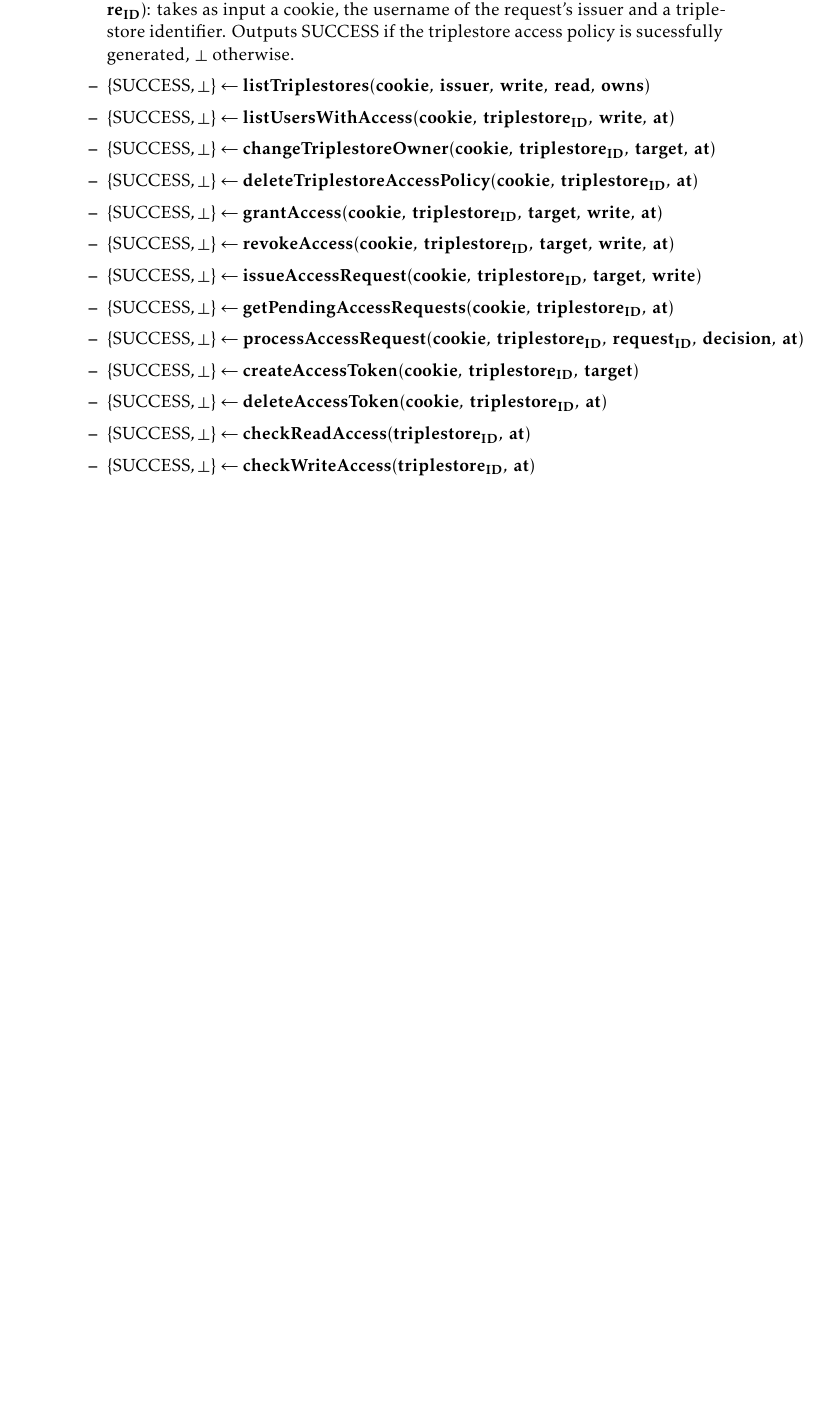
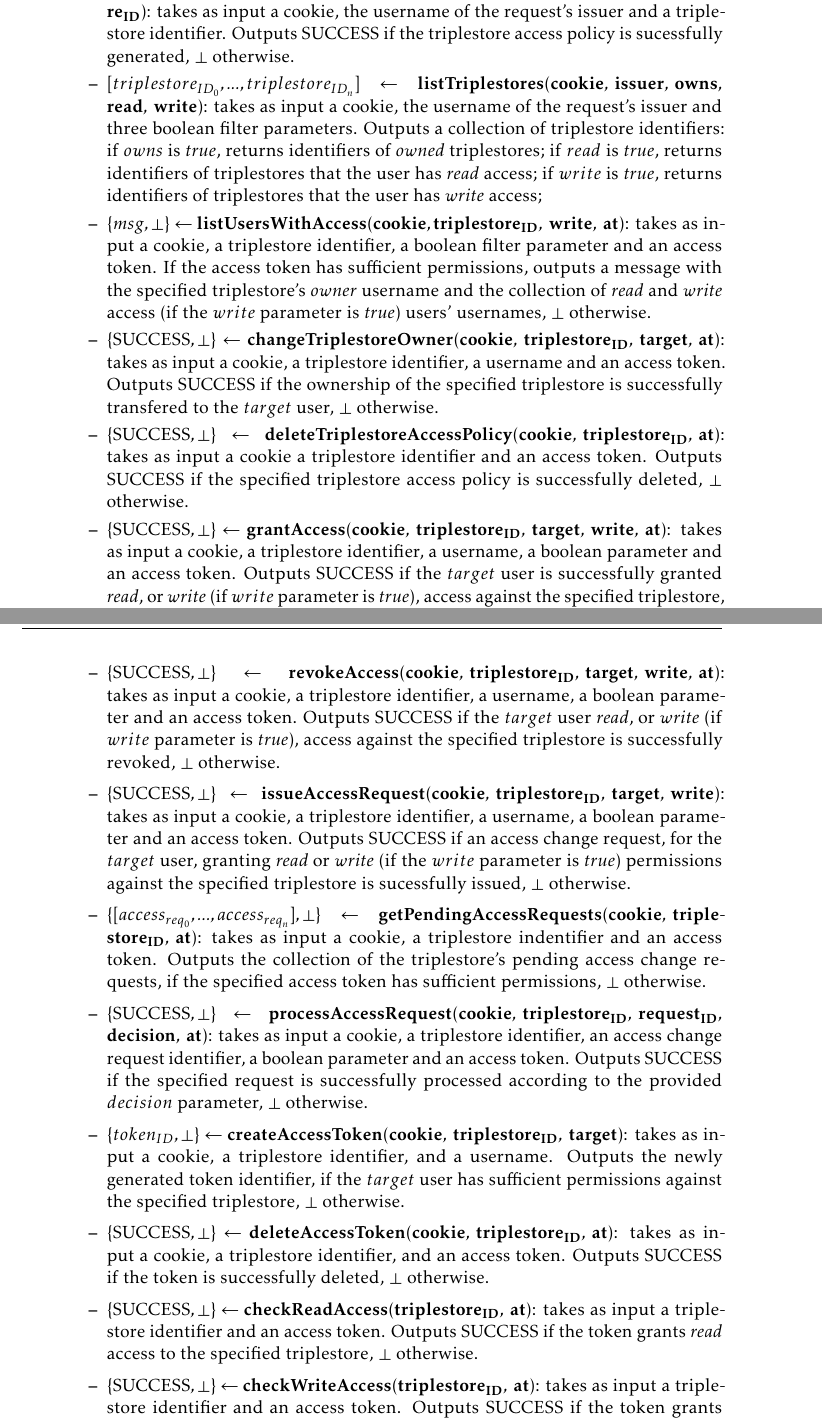
Before and after one commit to DCebola/SEnTriS, a LaTeX thesis (Dissertation/template.tex, which reads Dissertation/Chapters/chapter3/3-solution.tex): part of page 47 of 65 before the commit and two parts of pages 47 and 48 of 66 after it, the two joined at a grey line, cut so that both start at the same text, the shorter picture padded with empty space. Compiled offline with pdfLaTeX.

Commit message:
Finished IAM formal definition

```diff
--- a/Dissertation/Chapters/chapter3/3-solution.tex
+++ b/Dissertation/Chapters/chapter3/3-solution.tex
@@ -161,31 +161,30 @@ This data structure is a simplified version of the one defined in section \ref{c
 
         \item $\{\textrm{SUCCESS}, \bot\} \leftarrow \mathbf{createTriplestoreAccessPolicy(cookie, \; issuer, \; triplesto{\text -}}$\linebreak $\mathbf{re_{ID})}$: takes as input a cookie, the username of the request's issuer and a triplestore identifier. Outputs $\textrm{SUCCESS}$ if the triplestore access policy is sucessfully generated, $\bot$ otherwise.
 
-        \item $\{\textrm{SUCCESS}, \bot\} \leftarrow \mathbf{listTriplestores(cookie, \; issuer, \; write, \;read, \; owns)}$
+        \item $[triplestore_{ID_0},...,triplestore_{ID_n}]  \leftarrow \mathbf{listTriplestores(cookie, \; issuer, \; owns, }$\linebreak$\mathbf{read, \; write)}$: takes as input a cookie, the username of the request's issuer and three boolean filter parameters. Outputs a collection of triplestore identifiers: if $owns$ is \emph{true}, returns identifiers of \emph{owned} triplestores; if $read$ is \emph{true}, returns identifiers of triplestores that the user has \emph{read} access; if $write$ is \emph{true}, returns identifiers of triplestores that the user has \emph{write} access;
 
-        \item $\{\textrm{SUCCESS}, \bot\} \leftarrow \mathbf{listUsersWithAccess(cookie, \; triplestore_{ID}, \; write, \; at)}$
+        \item $\{msg, \bot\} \leftarrow \mathbf{listUsersWithAccess(cookie, triplestore_{ID}, \; write, \; at)}$: takes as input a cookie, a triplestore identifier, a boolean filter parameter and an access token. If the access token has sufficient permissions, outputs a message with the specified triplestore's \emph{owner} username and the collection of \emph{read} and \emph{write} access (if the $write$ parameter is \emph{true}) users' usernames, $\bot$ otherwise.
 
-        \item $\{\textrm{SUCCESS}, \bot\} \leftarrow \mathbf{changeTriplestoreOwner(cookie, \; triplestore_{ID}, \; target, \; at)}$
+        \item $\{\textrm{SUCCESS}, \bot\} \leftarrow \mathbf{changeTriplestoreOwner(cookie, \; triplestore_{ID}, \; target, \; at)}$: takes as input a cookie, a triplestore identifier, a username and an access token. Outputs $\textrm{SUCCESS}$ if the ownership of the specified triplestore is successfully transfered to the $target$ user, $\bot$ otherwise.
 
-        \item $\{\textrm{SUCCESS}, \bot\} \leftarrow \mathbf{deleteTriplestoreAccessPolicy(cookie, \; triplestore_{ID}, \; at)}$
+        \item $\{\textrm{SUCCESS}, \bot\} \leftarrow \mathbf{deleteTriplestoreAccessPolicy(cookie, \; triplestore_{ID}, \; at)}$: \linebreak takes as input a cookie a triplestore identifier and an access token. Outputs $\textrm{SUCCESS}$ if the specified triplestore access policy is successfully deleted, $\bot$ otherwise.
 
-        \item $\{\textrm{SUCCESS}, \bot\} \leftarrow \mathbf{grantAccess(cookie, \; triplestore_{ID}, \; target,\; write, \; at)}$
+        \item $\{\textrm{SUCCESS}, \bot\} \leftarrow \mathbf{grantAccess(cookie, \; triplestore_{ID}, \; target,\; write, \; at)}$: takes as input a cookie, a triplestore identifier, a username, a boolean parameter and an access token. Outputs $\textrm{SUCCESS}$ if the $target$ user is successfully granted \emph{read}, or \emph{write} (if $write$ parameter is \emph{true}), access against the specified triplestore, $\bot$ otherwise.
 
-        \item $\{\textrm{SUCCESS}, \bot\} \leftarrow \mathbf{revokeAccess(cookie, \; triplestore_{ID}, \; target,\; write, \; at)}$
+        \item $\{\textrm{SUCCESS}, \bot\} \leftarrow \mathbf{revokeAccess(cookie, \; triplestore_{ID}, \; target,\; write, \; at)}$: \linebreak takes as input a cookie, a triplestore identifier, a username, a boolean parameter and an access token. Outputs $\textrm{SUCCESS}$ if the $target$ user \emph{read}, or \emph{write} (if $write$ parameter is \emph{true}), access against the specified triplestore is successfully revoked, $\bot$ otherwise.
 
-        \item $\{\textrm{SUCCESS}, \bot\} \leftarrow \mathbf{issueAccessRequest(cookie, \; triplestore_{ID}, \; target,\; write)}$
+        \item $\{\textrm{SUCCESS}, \bot\} \leftarrow \mathbf{issueAccessRequest(cookie, \; triplestore_{ID}, \; target,\; write)}$: \linebreak takes as input a cookie, a triplestore identifier, a username, a boolean parameter and an access token. Outputs $\textrm{SUCCESS}$ if an access change request, for the $target$ user, granting \emph{read} or \emph{write} (if the $write$ parameter is \emph{true}) permissions against the specified triplestore is sucessfully issued, $\bot$ otherwise.
 
-        \item $\{\textrm{SUCCESS}, \bot\} \leftarrow \mathbf{getPendingAccessRequests(cookie, \; triplestore_{ID}, \; at)}$
+        \item $\{[access_{req_0}, ..., access_{req_n}], \bot\} \leftarrow \mathbf{getPendingAccessRequests(cookie, \; triple{\text -}}$\linebreak $\mathbf{store_{ID}, \; at)}$: takes as input a cookie, a triplestore indentifier and an access token. Outputs the collection of the triplestore's pending access change requests, if the specified access token has sufficient permissions, $\bot$ otherwise.
 
-        \item $\{\textrm{SUCCESS}, \bot\} \leftarrow \mathbf{processAccessRequest(cookie, \; triplestore_{ID}, \; request_{ID}, \; decision, \; at)}$
 
-        \item $\{\textrm{SUCCESS}, \bot\} \leftarrow \mathbf{createAccessToken(cookie, \; triplestore_{ID}, \; target)}$
+        \item $\{\textrm{SUCCESS}, \bot\} \leftarrow \mathbf{processAccessRequest(cookie, \; triplestore_{ID}, \; request_{ID},}$\linebreak$\mathbf{decision, \; at)}$: takes as input a cookie, a triplestore identifier, an access change request identifier, a boolean parameter and an access token. Outputs $\textrm{SUCCESS}$ if the specified request is successfully processed according to the provided $decision$ parameter, $\bot$ otherwise.
 
-        \item $\{\textrm{SUCCESS}, \bot\} \leftarrow \mathbf{deleteAccessToken(cookie, \; triplestore_{ID}, \; at)}$
+        \item $\{token_{ID}, \bot\} \leftarrow \mathbf{createAccessToken(cookie, \; triplestore_{ID}, \; target)}$: takes as input a cookie, a triplestore identifier, and a username. Outputs the newly generated token identifier, if the $target$ user has sufficient permissions against the specified triplestore, $\bot$ otherwise.
 
-        \item $\{\textrm{SUCCESS}, \bot\} \leftarrow \mathbf{checkReadAccess(triplestore_{ID}, \; at)}$
+        \item $\{\textrm{SUCCESS}, \bot\} \leftarrow \mathbf{deleteAccessToken(cookie, \; triplestore_{ID}, \; at)}$: takes as input a cookie, a triplestore identifier, and an access token. Outputs $\textrm{SUCCESS}$ if the token is successfully deleted, $\bot$ otherwise.
 
-        \item $\{\textrm{SUCCESS}, \bot\} \leftarrow \mathbf{checkWriteAccess(triplestore_{ID}, \; at)}$
+        \item $\{\textrm{SUCCESS}, \bot\} \leftarrow \mathbf{checkReadAccess(triplestore_{ID}, \; at)}$: takes as input a triplestore identifier and an access token. Outputs $\textrm{SUCCESS}$ if the token grants \emph{read} access to the specified triplestore, $\bot$ otherwise.
 
-        \item $\{\textrm{SUCCESS}, \bot\} \leftarrow \mathbf{checkOwnerAccess(triplestore_{ID}, \; at)}$
+        \item $\{\textrm{SUCCESS}, \bot\} \leftarrow \mathbf{checkWriteAccess(triplestore_{ID}, \; at)}$: takes as input a triplestore identifier and an access token. Outputs $\textrm{SUCCESS}$ if the token grants \emph{write} access to the specified triplestore, $\bot$ otherwise.
 
```
Also changed, not shown: Dissertation/template.pdf, Dissertation/Chapters/chapter3/3-solution.tex (18 more changed lines), 3 other files.
